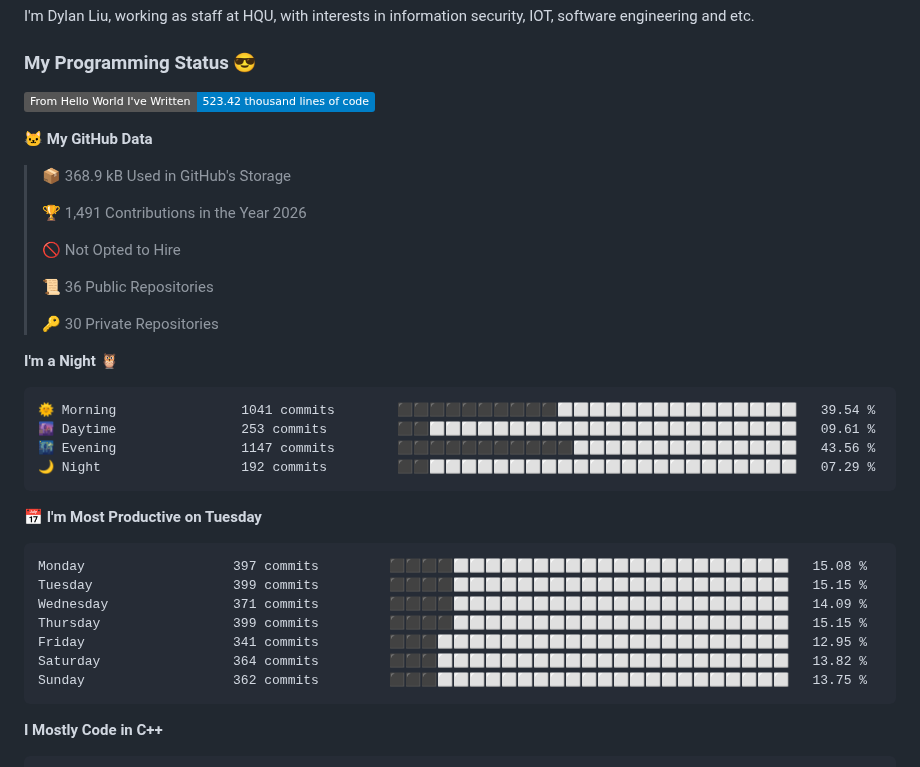
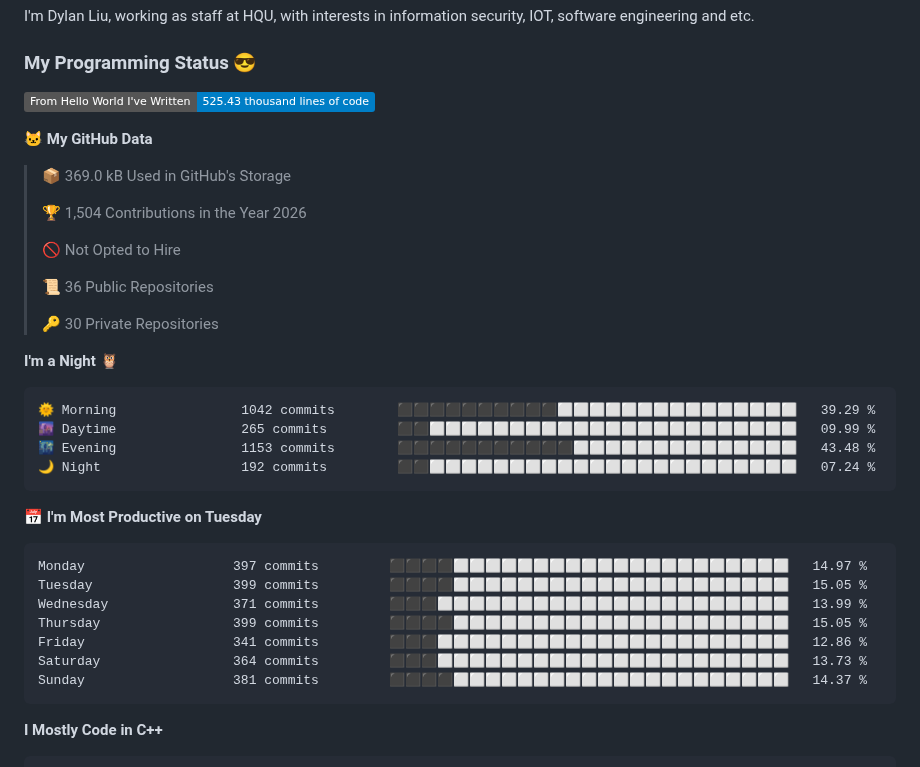
Before and after one commit to mentalfl0w/mentalfl0w, a Markdown page: README.md, the part around the change. GitHub-like rendering; badges without logos.

Commit message:
2026-08-09 20:08:46 : Update WakaTime.

````diff
--- a/README.md
+++ b/README.md
@@ -3,13 +3,13 @@ I'm Dylan Liu, working as staff at HQU, with interests in information security,
 
 ### My Programming Status 😎
 <!--START_SECTION:waka-->
-![Lines of code](https://img.shields.io/badge/From%20Hello%20World%20I%27ve%20Written-523.42%20thousand%20lines%20of%20code-blue?style=flat)
+![Lines of code](https://img.shields.io/badge/From%20Hello%20World%20I%27ve%20Written-525.43%20thousand%20lines%20of%20code-blue?style=flat)
 
 **🐱 My GitHub Data**
 
-> 📦 368.9 kB Used in GitHub's Storage
+> 📦 369.0 kB Used in GitHub's Storage
  >
-> 🏆 1,491 Contributions in the Year 2026
+> 🏆 1,504 Contributions in the Year 2026
  >
 > 🚫 Not Opted to Hire
  >
@@ -20,21 +20,21 @@ I'm Dylan Liu, working as staff at HQU, with interests in information security,
 **I'm a Night 🦉**
 
 ```text
-🌞 Morning                1041 commits        ⬛⬛⬛⬛⬛⬛⬛⬛⬛⬛⬜⬜⬜⬜⬜⬜⬜⬜⬜⬜⬜⬜⬜⬜⬜   39.54 %
-🌆 Daytime                253 commits         ⬛⬛⬜⬜⬜⬜⬜⬜⬜⬜⬜⬜⬜⬜⬜⬜⬜⬜⬜⬜⬜⬜⬜⬜⬜   09.61 %
-🌃 Evening                1147 commits        ⬛⬛⬛⬛⬛⬛⬛⬛⬛⬛⬛⬜⬜⬜⬜⬜⬜⬜⬜⬜⬜⬜⬜⬜⬜   43.56 %
-🌙 Night                  192 commits         ⬛⬛⬜⬜⬜⬜⬜⬜⬜⬜⬜⬜⬜⬜⬜⬜⬜⬜⬜⬜⬜⬜⬜⬜⬜   07.29 %
+🌞 Morning                1042 commits        ⬛⬛⬛⬛⬛⬛⬛⬛⬛⬛⬜⬜⬜⬜⬜⬜⬜⬜⬜⬜⬜⬜⬜⬜⬜   39.29 %
+🌆 Daytime                265 commits         ⬛⬛⬜⬜⬜⬜⬜⬜⬜⬜⬜⬜⬜⬜⬜⬜⬜⬜⬜⬜⬜⬜⬜⬜⬜   09.99 %
+🌃 Evening                1153 commits        ⬛⬛⬛⬛⬛⬛⬛⬛⬛⬛⬛⬜⬜⬜⬜⬜⬜⬜⬜⬜⬜⬜⬜⬜⬜   43.48 %
+🌙 Night                  192 commits         ⬛⬛⬜⬜⬜⬜⬜⬜⬜⬜⬜⬜⬜⬜⬜⬜⬜⬜⬜⬜⬜⬜⬜⬜⬜   07.24 %
 ```
 📅 **I'm Most Productive on Tuesday**
 
 ```text
-Monday                   397 commits         ⬛⬛⬛⬛⬜⬜⬜⬜⬜⬜⬜⬜⬜⬜⬜⬜⬜⬜⬜⬜⬜⬜⬜⬜⬜   15.08 %
-Tuesday                  399 commits         ⬛⬛⬛⬛⬜⬜⬜⬜⬜⬜⬜⬜⬜⬜⬜⬜⬜⬜⬜⬜⬜⬜⬜⬜⬜   15.15 %
-Wednesday                371 commits         ⬛⬛⬛⬛⬜⬜⬜⬜⬜⬜⬜⬜⬜⬜⬜⬜⬜⬜⬜⬜⬜⬜⬜⬜⬜   14.09 %
-Thursday                 399 commits         ⬛⬛⬛⬛⬜⬜⬜⬜⬜⬜⬜⬜⬜⬜⬜⬜⬜⬜⬜⬜⬜⬜⬜⬜⬜   15.15 %
-Friday                   341 commits         ⬛⬛⬛⬜⬜⬜⬜⬜⬜⬜⬜⬜⬜⬜⬜⬜⬜⬜⬜⬜⬜⬜⬜⬜⬜   12.95 %
-Saturday                 364 commits         ⬛⬛⬛⬜⬜⬜⬜⬜⬜⬜⬜⬜⬜⬜⬜⬜⬜⬜⬜⬜⬜⬜⬜⬜⬜   13.82 %
-Sunday                   362 commits         ⬛⬛⬛⬜⬜⬜⬜⬜⬜⬜⬜⬜⬜⬜⬜⬜⬜⬜⬜⬜⬜⬜⬜⬜⬜   13.75 %
+Monday                   397 commits         ⬛⬛⬛⬛⬜⬜⬜⬜⬜⬜⬜⬜⬜⬜⬜⬜⬜⬜⬜⬜⬜⬜⬜⬜⬜   14.97 %
+Tuesday                  399 commits         ⬛⬛⬛⬛⬜⬜⬜⬜⬜⬜⬜⬜⬜⬜⬜⬜⬜⬜⬜⬜⬜⬜⬜⬜⬜   15.05 %
+Wednesday                371 commits         ⬛⬛⬛⬜⬜⬜⬜⬜⬜⬜⬜⬜⬜⬜⬜⬜⬜⬜⬜⬜⬜⬜⬜⬜⬜   13.99 %
+Thursday                 399 commits         ⬛⬛⬛⬛⬜⬜⬜⬜⬜⬜⬜⬜⬜⬜⬜⬜⬜⬜⬜⬜⬜⬜⬜⬜⬜   15.05 %
+Friday                   341 commits         ⬛⬛⬛⬜⬜⬜⬜⬜⬜⬜⬜⬜⬜⬜⬜⬜⬜⬜⬜⬜⬜⬜⬜⬜⬜   12.86 %
+Saturday                 364 commits         ⬛⬛⬛⬜⬜⬜⬜⬜⬜⬜⬜⬜⬜⬜⬜⬜⬜⬜⬜⬜⬜⬜⬜⬜⬜   13.73 %
+Sunday                   381 commits         ⬛⬛⬛⬛⬜⬜⬜⬜⬜⬜⬜⬜⬜⬜⬜⬜⬜⬜⬜⬜⬜⬜⬜⬜⬜   14.37 %
 ```
 
 
````
Also changed, not shown: assets/bar_graph.png.
